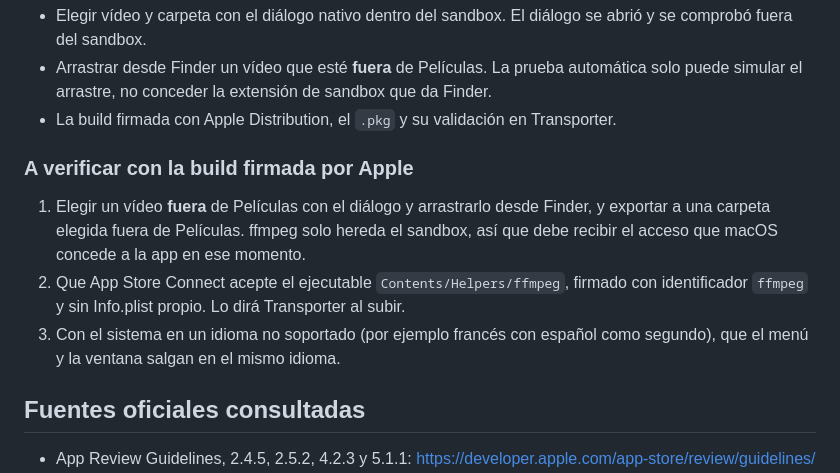
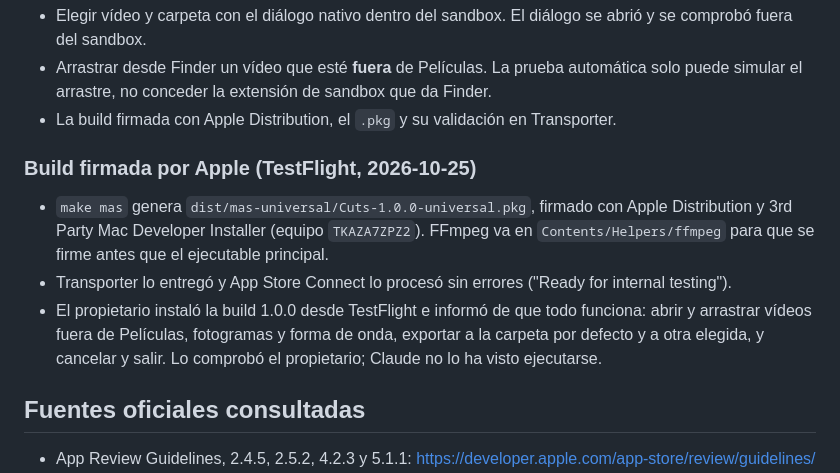
Before and after one commit to vigosan/cuts, a Markdown page: docs/release/mac-app-store.md, the part around the change. Rendered like a GitHub page.

Commit message:
Record the TestFlight check of the signed build

```diff
--- a/docs/release/mac-app-store.md
+++ b/docs/release/mac-app-store.md
@@ -52,11 +52,11 @@ No hace falta acceso persistente (marcadores de seguridad): la app no guarda pro
 - Arrastrar desde Finder un vídeo que esté **fuera** de Películas. La prueba automática solo puede simular el arrastre, no conceder la extensión de sandbox que da Finder.
 - La build firmada con Apple Distribution, el `.pkg` y su validación en Transporter.
 
-### A verificar con la build firmada por Apple
+### Build firmada por Apple (TestFlight, 2026-10-25)
 
-1. Elegir un vídeo **fuera** de Películas con el diálogo y arrastrarlo desde Finder, y exportar a una carpeta elegida fuera de Películas. ffmpeg solo hereda el sandbox, así que debe recibir el acceso que macOS concede a la app en ese momento.
-2. Que App Store Connect acepte el ejecutable `Contents/Helpers/ffmpeg`, firmado con identificador `ffmpeg` y sin Info.plist propio. Lo dirá Transporter al subir.
-3. Con el sistema en un idioma no soportado (por ejemplo francés con español como segundo), que el menú y la ventana salgan en el mismo idioma.
+- `make mas` genera `dist/mas-universal/Cuts-1.0.0-universal.pkg`, firmado con Apple Distribution y 3rd Party Mac Developer Installer (equipo `TKAZA7ZPZ2`). FFmpeg va en `Contents/Helpers/ffmpeg` para que se firme antes que el ejecutable principal.
+- Transporter lo entregó y App Store Connect lo procesó sin errores ("Ready for internal testing").
+- El propietario instaló la build 1.0.0 desde TestFlight e informó de que todo funciona: abrir y arrastrar vídeos fuera de Películas, fotogramas y forma de onda, exportar a la carpeta por defecto y a otra elegida, y cancelar y salir. Lo comprobó el propietario; Claude no lo ha visto ejecutarse.
 
 ## Fuentes oficiales consultadas
 
```
